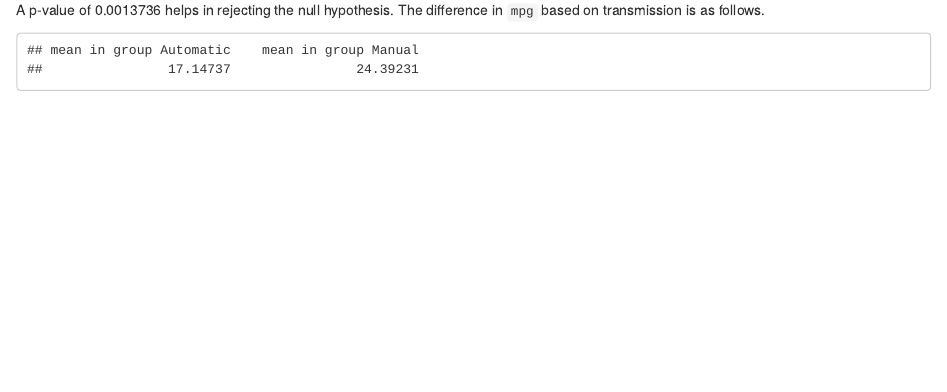
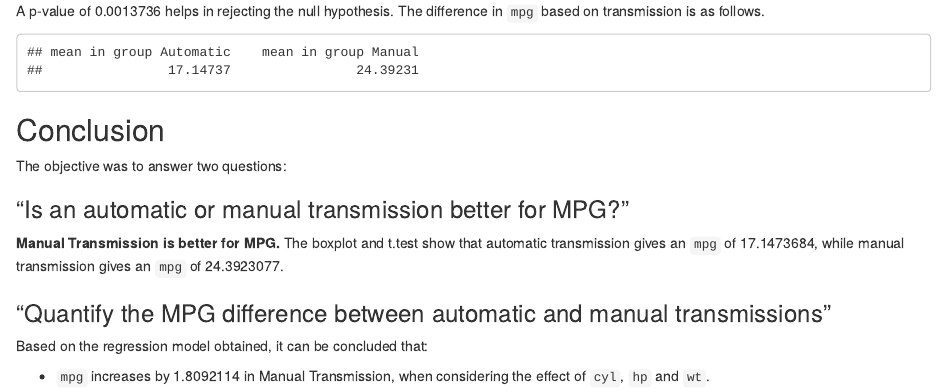
Before and after one commit to adityasalapaka/regmodels, an R Markdown document (regmodels.Rmd): the page in a window 1100 px wide, from 4880 px down before the commit and from 4310 px down after it, so that both start at the same text. The pictures show the output file regmodels.html that the author committed with the source, opened offline.

Commit message:
added conclusion, finished report

````diff
--- a/regmodels.Rmd
+++ b/regmodels.Rmd
@@ -115,3 +123,18 @@ null hypothesis. The difference in `mpg` based on transmission is as follows.
 ```{r echo=FALSE}
 t.test(mpg ~ am, data = mtcars)$estimate
 ```
+## Conclusion
+The objective was to answer two questions:
+
+### “Is an automatic or manual transmission better for MPG?”
+**Manual Transmission is better for MPG.** The boxplot and t.test show that
+automatic transmission gives an `mpg` of
+`r t.test(mpg ~ am, data = mtcars)$estimate[1]`, while manual transmission gives
+an `mpg` of `r t.test(mpg ~ am, data = mtcars)$estimate[2]`.
+
+### "Quantify the MPG difference between automatic and manual transmissions"
+
+Based on the regression model obtained, it can be concluded that:
+
+* `mpg` increases by `r best$coefficients[6]` in Manual Transmission, when
+considering the effect of `cyl`, `hp` and `wt`.
````
Also changed, not shown: regmodels.html, regmodels.Rmd (8 more changed lines).
